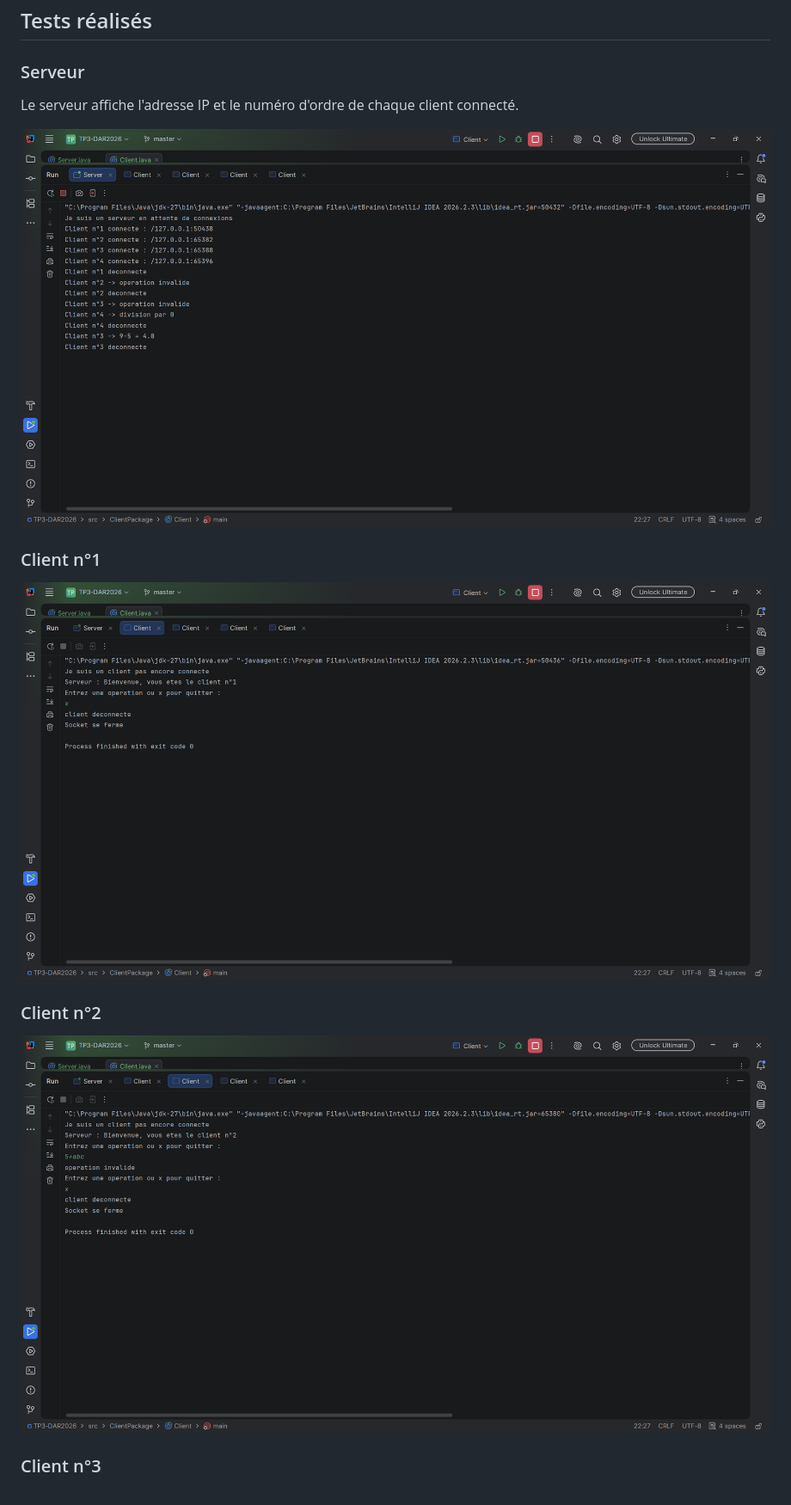
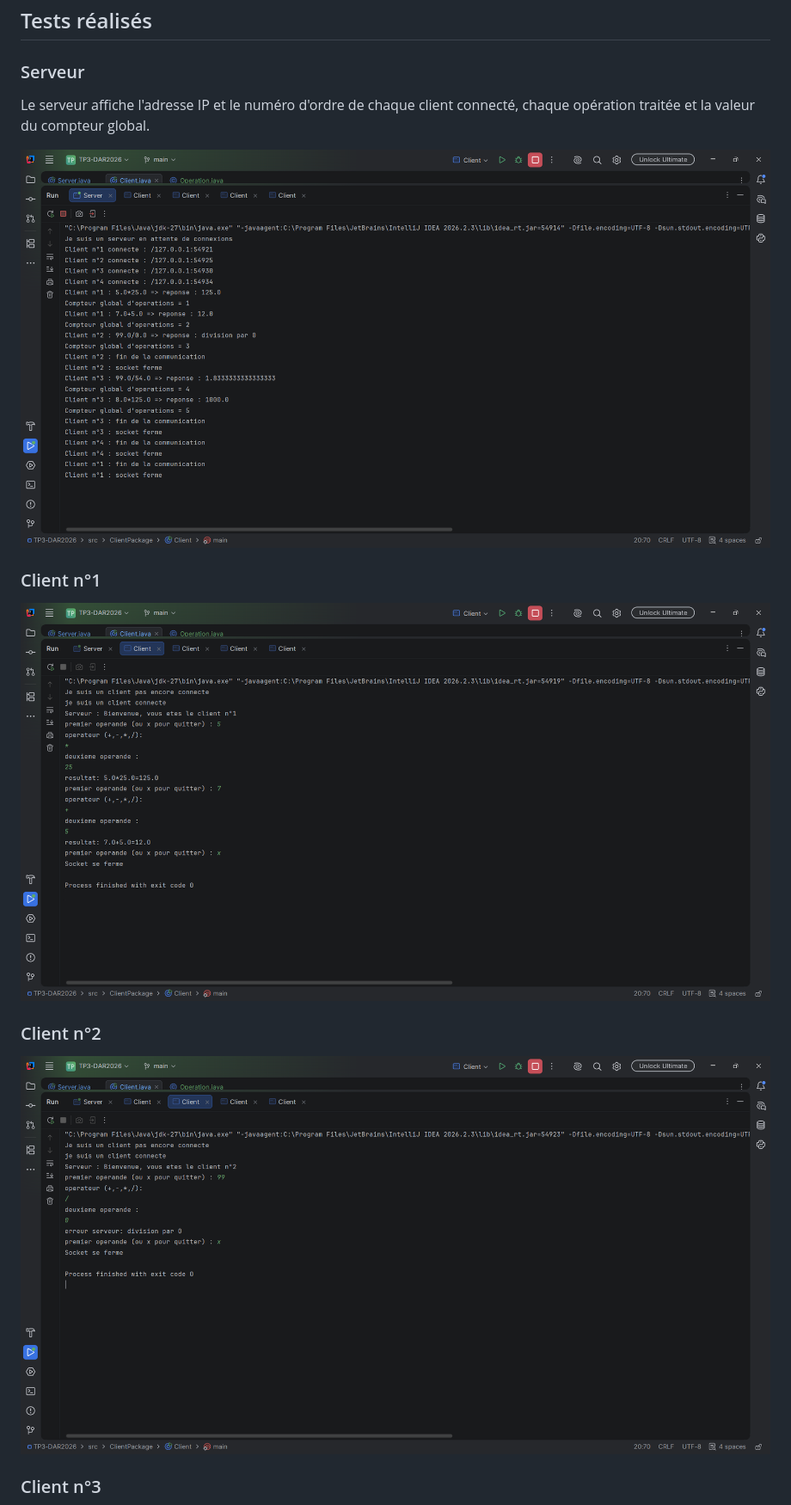
Before and after one commit to RaedGasmi/TP3-DAR2026, a Markdown page: README.md, the part around one of its changes. Shown at 86% size. Rendered like a GitHub page; pictures changed too: images/Activite3-2/client1.png (added), images/Activite3-2/client2.png (added), images/Activite3-2/server.png (added).

```diff
--- a/README.md
+++ b/README.md
@@ -3,14 +3,14 @@
 ## Tests réalisés
 
 ### Serveur
-Le serveur affiche l'adresse IP et le numéro d'ordre de chaque client connecté.
+Le serveur affiche l'adresse IP et le numéro d'ordre de chaque client connecté, chaque opération traitée et la valeur du compteur global.
 
-![Console du serveur](images/Activite3-1/server.png)
+![Console du serveur](images/Activite3-2/server.png)
 
 ### Client n°1
-![Client 1](images/Activite3-1/client1.png)
+![Client 1](images/Activite3-2/client1.png)
 
 ### Client n°2
-![Client 2](images/Activite3-1/client2.png)
+![Client 2](images/Activite3-2/client2.png)
 
 ### Client n°3
```
Also changed, not shown: other parts of README.md (+8 -11 lines), images/Activite3-2/client3.png (added), images/Activite3-2/client4.png (added), 3 other files.
